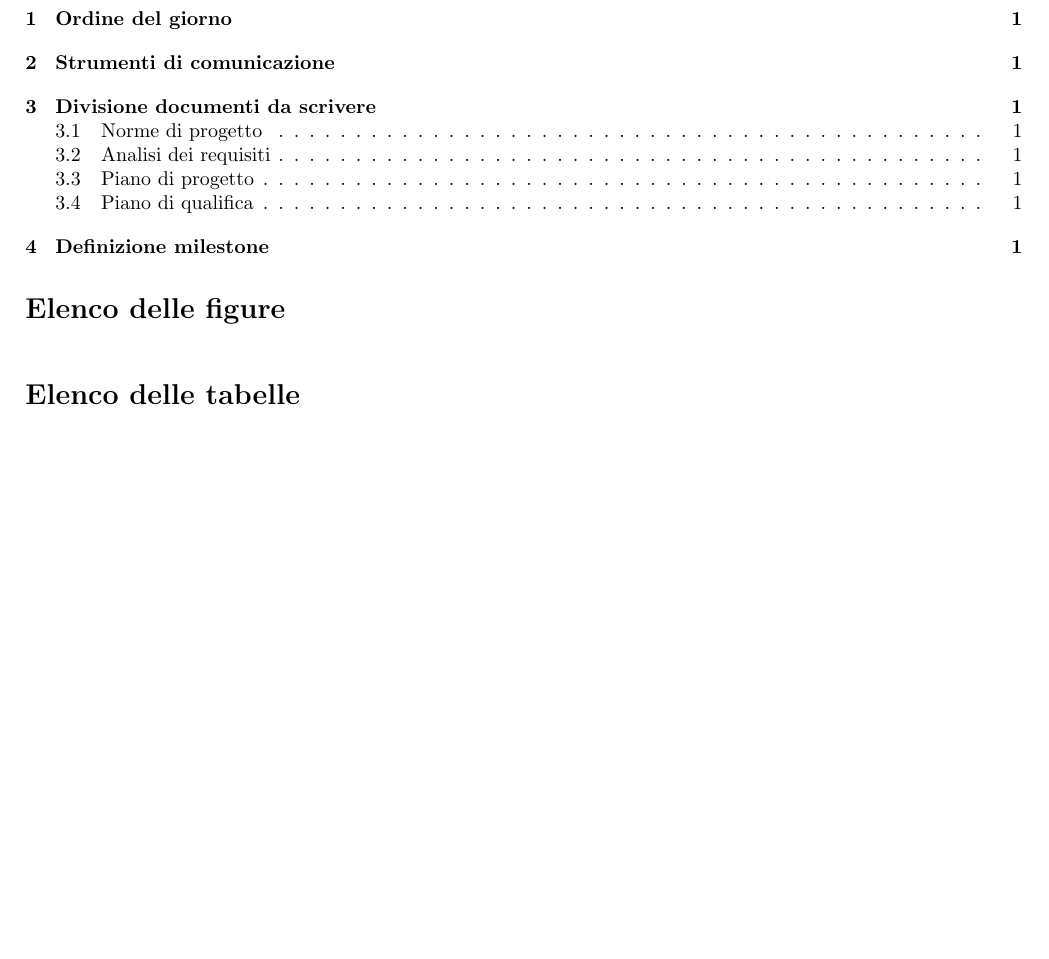
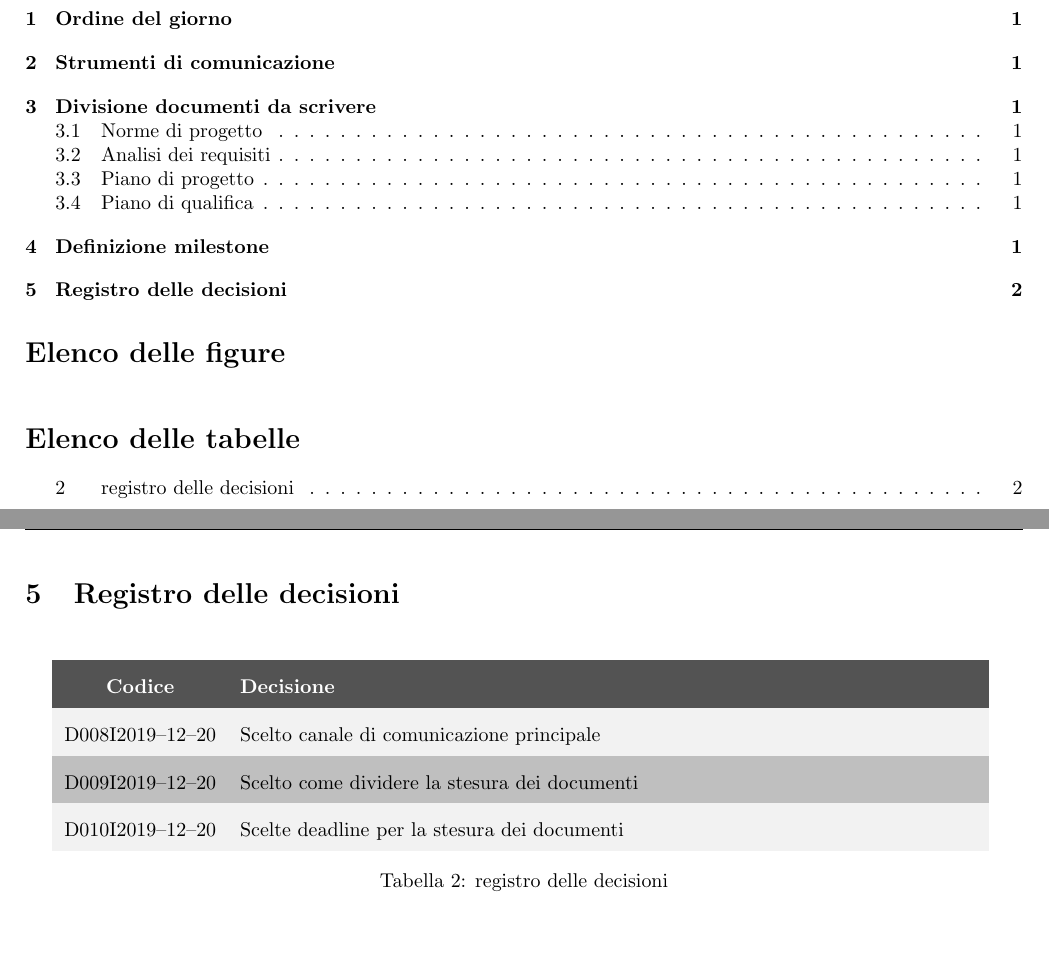
Before and after one commit to GruppOne/project-docs, a LaTeX document (interni/verbali/verbale2019-12-20.tex): part of page 3 of 4 before the commit and two parts of pages 3 and 5 of 5 after it, the two joined at a grey line, cut so that both start at the same text, the shorter picture padded with empty space. Compiled offline with pdfLaTeX.

Commit message:
docs: aggiungi registro decisioni

```diff
--- a/interni/verbali/verbale2019-12-20.tex
+++ b/interni/verbali/verbale2019-12-20.tex
@@ -71,4 +71,21 @@ Luca Ercole scrive l'introduzione e le sezioni sulla qualità di processo e di p
 Abbiamo fissato come termine ultimo per la stesura delle \textit{Norme di Progetto} la data del 30/12/19, per l'analisi dei requisiti il 03/01/20, per il piano di progetto e il piano di qualifica il 07/01/20.
 
 % sec:definizione_milestone (end)
+\newpage
+\section{Registro delle decisioni}%
+\label{sec:registro_delle_decisioni}
+\begin{table}[H]
+  \centering
+  \rowcolors{2}{lightgray}{white!80!lightgray!100}
+  \renewcommand{\arraystretch}{2}
+  \begin{tabular}{c b{13cm}}
+    \rowcolor{darkgray!90!}\color{white}{\textbf{Codice}} & \color{white}{\textbf{Decisione}}\\
+    D008I2019--12--20&Scelto canale di comunicazione principale\\
+    D009I2019--12--20&Scelto come dividere la stesura dei documenti\\
+    D010I2019--12--20&Scelte deadline per la stesura dei documenti\\
+  \end{tabular}
+  \caption{registro delle decisioni}%
+~~\label{tab:registro delle decisioni}
+\end{table}
+% sec:registro_delle_decisioni (end)
 \end{document}
```
